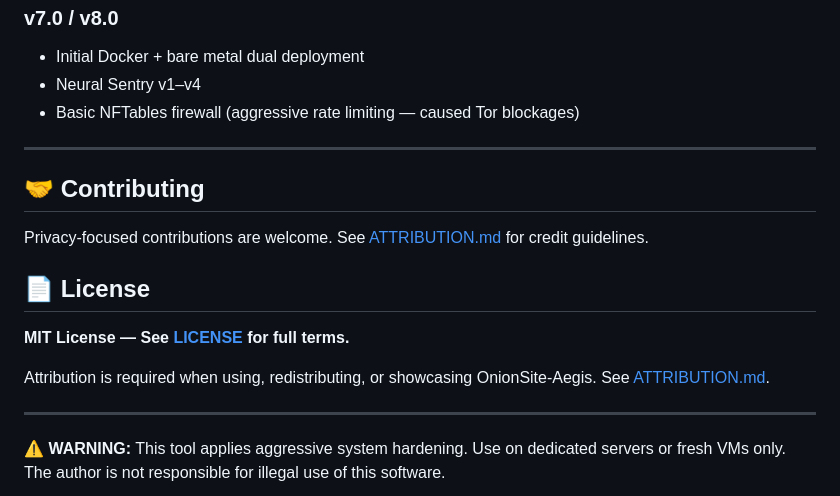
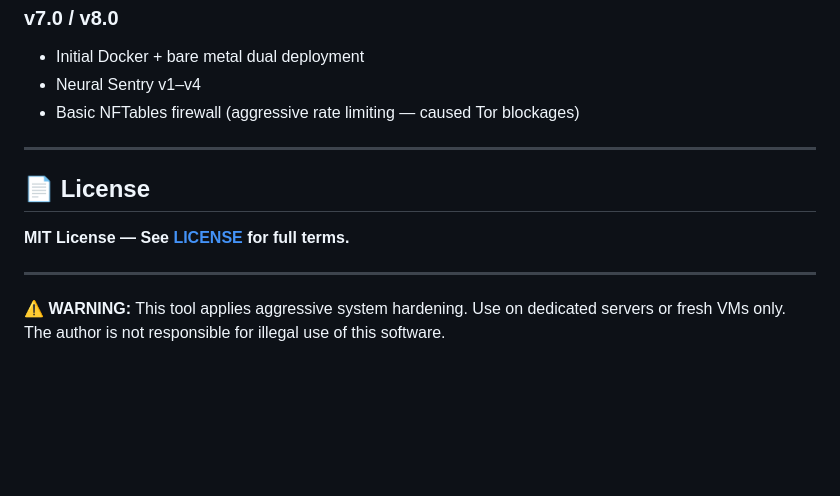
Before and after one commit to ashardian/OnionSite-Aegis, a Markdown page: README.md, the part around the change. GitHub-like rendering; blank space fills up the shorter version.

```diff
--- a/README.md
+++ b/README.md
@@ -196,16 +196,10 @@ All documentation is in the [`docs/`](docs/) directory:
 
 ---
 
-## 🤝 Contributing
-
-Privacy-focused contributions are welcome. See [ATTRIBUTION.md](ATTRIBUTION.md) for credit guidelines.
-
 ## 📄 License
 
 **MIT License — See [LICENSE](LICENSE) for full terms.**
 
-Attribution is required when using, redistributing, or showcasing OnionSite-Aegis. See [ATTRIBUTION.md](ATTRIBUTION.md).
-
 ---
 
 **⚠️ WARNING:** This tool applies aggressive system hardening. Use on dedicated servers or fresh VMs only. The author is not responsible for illegal use of this software.
```
